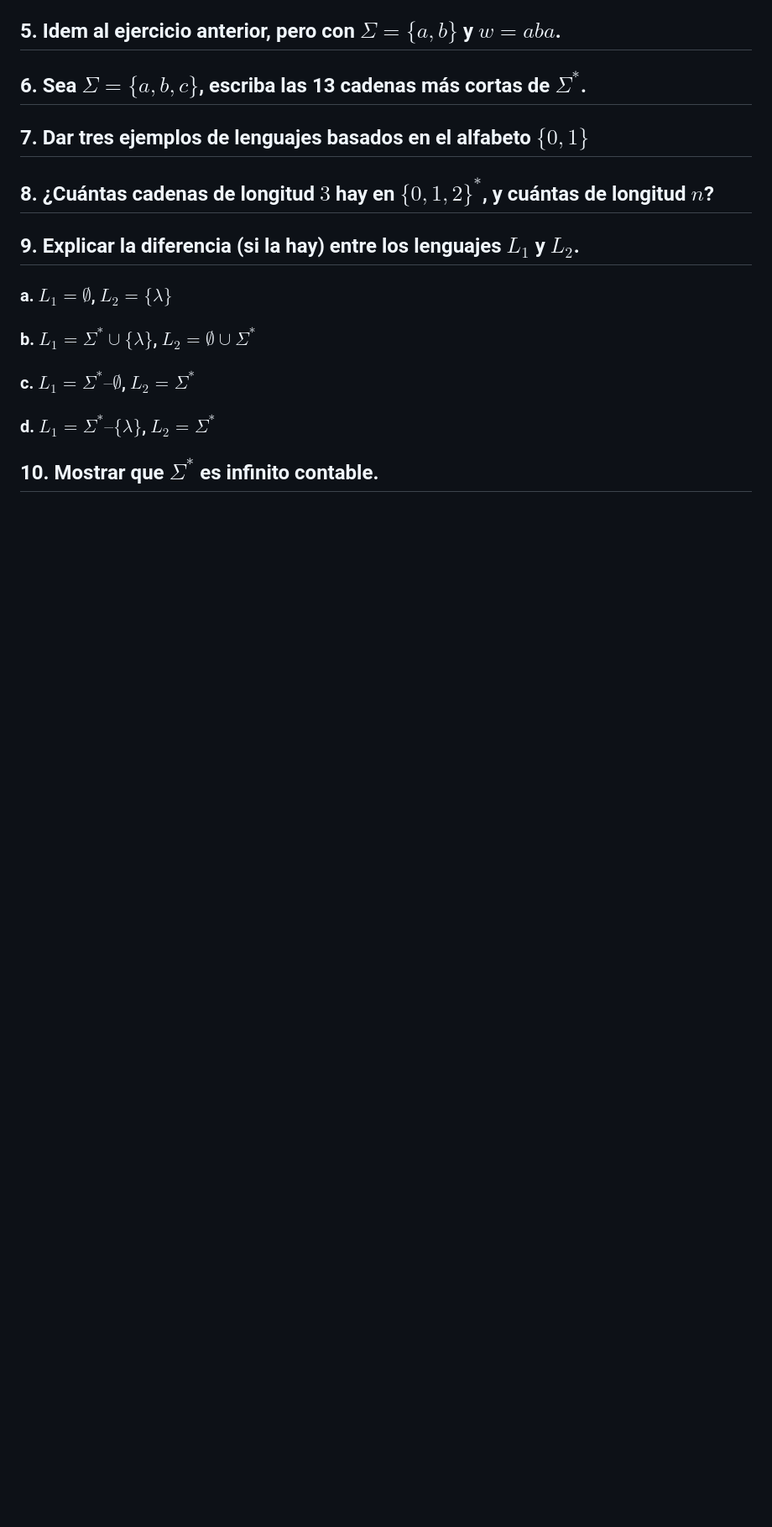
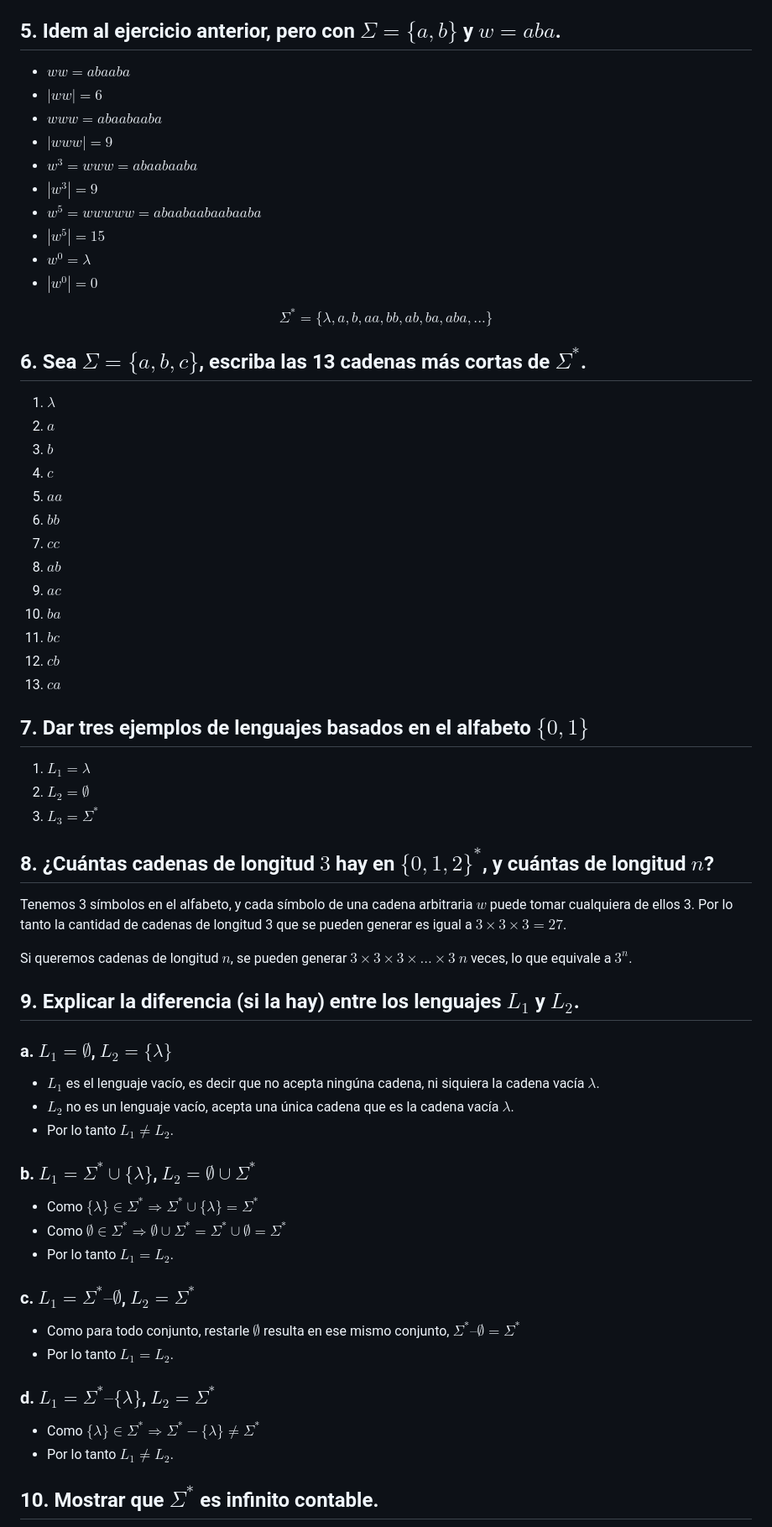
Before and after one commit to JuanCruzCB/Computabilidad-y-Complejidad, a Markdown page: Práctica/2/2. Máquinas de Turing I.md, the part around one of its changes. Shown at 84% size. GitHub-like rendering; blank space fills up the shorter version.

```diff
--- a/Práctica/2/2. Máquinas de Turing I.md
+++ b/Práctica/2/2. Máquinas de Turing I.md
@@ -39,20 +71,69 @@
 ## 5. Idem al ejercicio anterior, pero con $\Sigma = \{a, b\}$ y $w = aba$.
+
+- $ww = abaaba$
+- $|ww| = 6$
+- $www = abaabaaba$
+- $|www| = 9$
+- $w^3 = www = abaabaaba$
+- $|w^3| = 9$
+- $w^5 = wwwww = abaabaabaabaaba$
+- $|w^5| = 15$
+- $w^0 = \lambda$
+- $|w^0| = 0$
+
+$$\Sigma^* = \{\lambda, a, b, aa, bb, ab, ba, aba,...\}$$
 
 ## 6. Sea $\Sigma = \{a, b, c\}$, escriba las 13 cadenas más cortas de $\Sigma^*$.
 
+1. $\lambda$
+2. $a$
+3. $b$
+4. $c$
+5. $aa$
+6. $bb$
+7. $cc$
+8. $ab$
+9. $ac$
+10. $ba$
+11. $bc$
+12. $cb$
+13. $ca$
+
 ## 7. Dar tres ejemplos de lenguajes basados en el alfabeto $\{0,1\}$
 
+1. $L_1 = {\lambda}$
+2. $L_2 = \emptyset$
+3. $L_3 = \Sigma^*$
+
 ## 8. ¿Cuántas cadenas de longitud $3$ hay en $\{0,1, 2\}^*$, y cuántas de longitud $n$?
+
+Tenemos 3 símbolos en el alfabeto, y cada símbolo de una cadena arbitraria $w$ puede tomar cualquiera de ellos 3. Por lo tanto la cantidad de cadenas de longitud 3 que se pueden generar es igual a $3 \times 3 \times 3 = 27$.
+
+Si queremos cadenas de longitud $n$, se pueden generar $3 \times 3 \times 3 \times ... \times 3$ $n$ veces, lo que equivale a $3^n$.
 
 ## 9. Explicar la diferencia (si la hay) entre los lenguajes $L_1$ y $L_2$.
 
 ### a. $L_1 = \emptyset$, $L_2 = \{λ\}$
 
+- $L_1$ es el lenguaje vacío, es decir que no acepta ningúna cadena, ni siquiera la cadena vacía $\lambda$.
+- $L_2$ no es un lenguaje vacío, acepta una única cadena que es la cadena vacía $\lambda$.
+- Por lo tanto $L_1 \ne L_2$.
+
 ### b. $L_1 = \Sigma^* ∪ \{λ\}$, $L_2 = \emptyset ∪ \Sigma^*$
+
+- Como $\{\lambda\} \in \Sigma^* \Rightarrow \Sigma^* \cup \{λ\} = \Sigma^*$
+- Como $\emptyset \in \Sigma^* \Rightarrow \emptyset \cup \Sigma^*  = \Sigma^* \cup \emptyset = \Sigma^*$
+- Por lo tanto $L_1 = L_2$.
 
 ### c. $L_1 = \Sigma^* – \emptyset$, $L_2 = \Sigma^*$
 
+- Como para todo conjunto, restarle $\emptyset$ resulta en ese mismo conjunto, $\Sigma^* – \emptyset = \Sigma^*$
+- Por lo tanto $L_1 = L_2$.
+
 ### d. $L_1 = \Sigma^* – \{λ\}$, $L_2 = \Sigma^*$
+
+- Como $\{\lambda\} \in \Sigma^* \Rightarrow \Sigma^* - \{λ\} \ne \Sigma^*$
+- Por lo tanto $L_1 \ne L_2$.
 
 ## 10. Mostrar que $\Sigma^*$ es infinito contable.
 
```
Also changed, not shown: other parts of Práctica/2/2. Máquinas de Turing I.md (+136 -24 lines).
